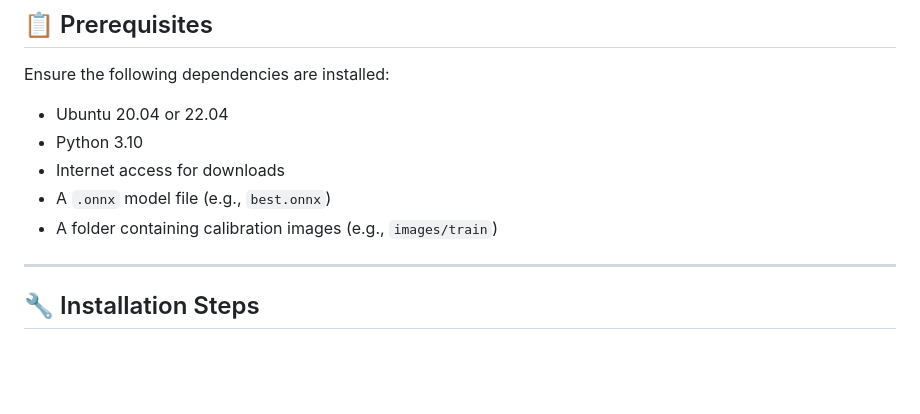
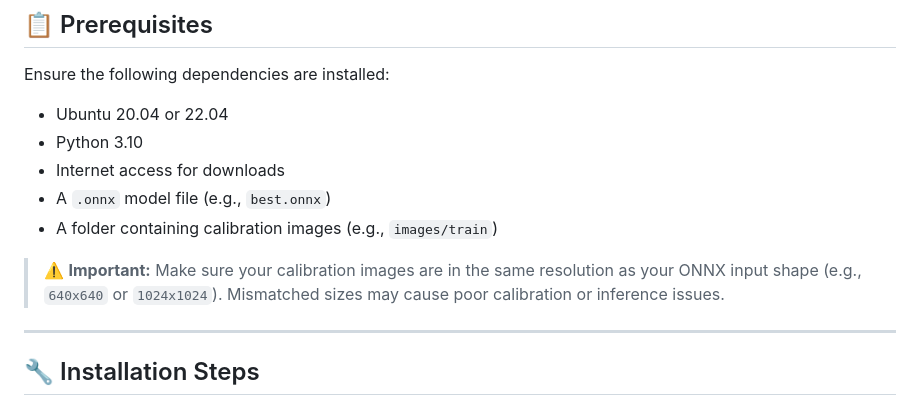
Before and after one commit to kaixin1112/Road-Pothole-Detection, a Markdown page: Model Deployment/ONNX2HEF.md, the part around the change. Rendered like a GitHub page; blank space fills up the shorter version.

```diff
--- a/Model Deployment/ONNX2HEF.md
+++ b/Model Deployment/ONNX2HEF.md
@@ -14,6 +14,8 @@ Ensure the following dependencies are installed:
 - Internet access for downloads
 - A `.onnx` model file (e.g., `best.onnx`)
 - A folder containing calibration images (e.g., `images/train`)
+> ⚠️ **Important:** Make sure your calibration images are in the same resolution as your ONNX input shape (e.g., `640x640` or `1024x1024`). Mismatched sizes may cause poor calibration or inference issues.
+
 
 ---
 
```
